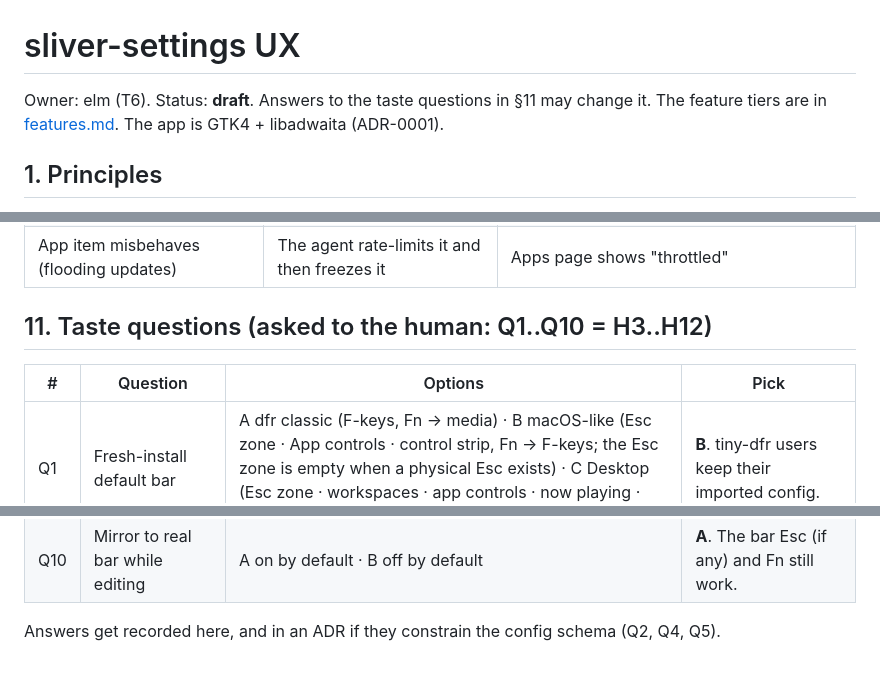
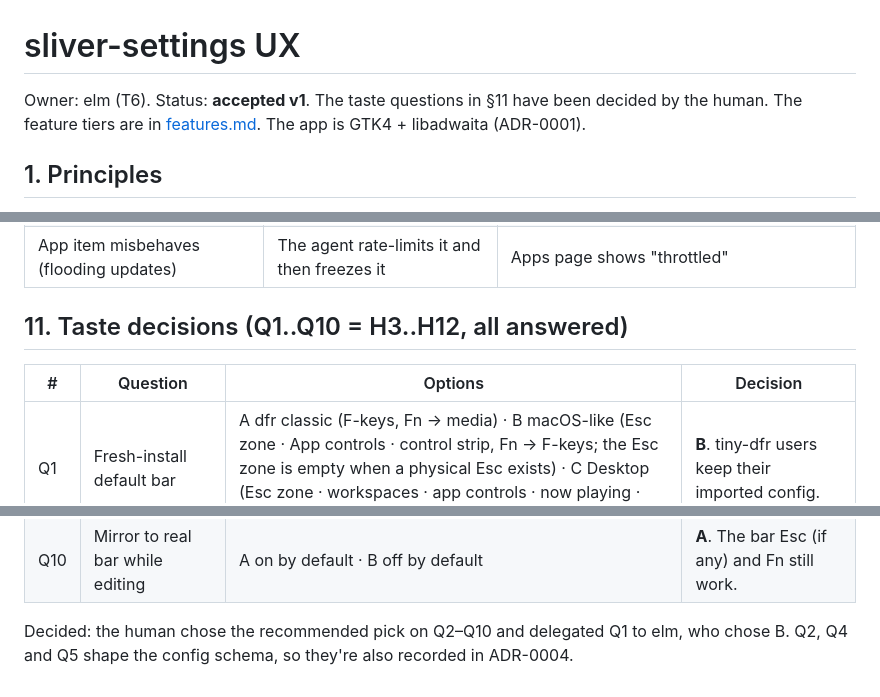
Before and after one commit to wawow830/sliver, a Markdown page: docs/ux.md, 3 parts joined by grey strips. Drawn GitHub-style.

Commit message:
docs(ux): record taste decisions H3-H12 (all picks accepted, Q1 delegated -> B)
Swarm-Peer: elm

```diff
--- a/docs/ux.md
+++ b/docs/ux.md
@@ -1,6 +1,6 @@
 # sliver-settings UX
 
-Owner: elm (T6). Status: **draft**. Answers to the taste questions in §11 may change it. The
+Owner: elm (T6). Status: **accepted v1**. The taste questions in §11 have been decided by the human. The
 feature tiers are in [features.md](features.md). The app is GTK4 + libadwaita (ADR-0001).
 
 ## 1. Principles
@@ -246,9 +246,9 @@ Per-item diffs were rejected for now because they're hard to show and hard to re
 | Script fails / times out | "!" on that item | Status log entry, highlight in the editor |
 | App item misbehaves (flooding updates) | The agent rate-limits it and then freezes it | Apps page shows "throttled" |
 
-## 11. Taste questions (asked to the human: Q1..Q10 = H3..H12)
+## 11. Taste decisions (Q1..Q10 = H3..H12, all answered)
 
-| # | Question | Options | Pick |
+| # | Question | Options | Decision |
 |---|---|---|---|
 | Q1 | Fresh-install default bar | A dfr classic (F-keys, Fn → media) · B macOS-like (Esc zone · App controls · control strip, Fn → F-keys; the Esc zone is empty when a physical Esc exists) · C Desktop (Esc zone · workspaces · app controls · now playing · clock/battery · control strip) | **B**. tiny-dfr users keep their imported config. |
 | Q2 | How locked is the Fn layer | A locked to F1–F12 (style only) · B editable but must keep Esc + F1–F12 · C fully editable | **B** |
@@ -261,4 +261,5 @@ Per-item diffs were rejected for now because they're hard to show and hard to re
 | Q9 | Collapsible control strip zone | A yes, macOS-style (collapsed 4 items ↔ expanded) · B no, just items | **A** |
 | Q10 | Mirror to real bar while editing | A on by default · B off by default | **A**. The bar Esc (if any) and Fn still work. |
 
-Answers get recorded here, and in an ADR if they constrain the config schema (Q2, Q4, Q5).
+Decided: the human chose the recommended pick on Q2–Q10 and delegated Q1 to elm, who chose B.
+Q2, Q4 and Q5 shape the config schema, so they're also recorded in ADR-0004.
```
Also changed, not shown: other parts of docs/ux.md (+1 -1 lines).
